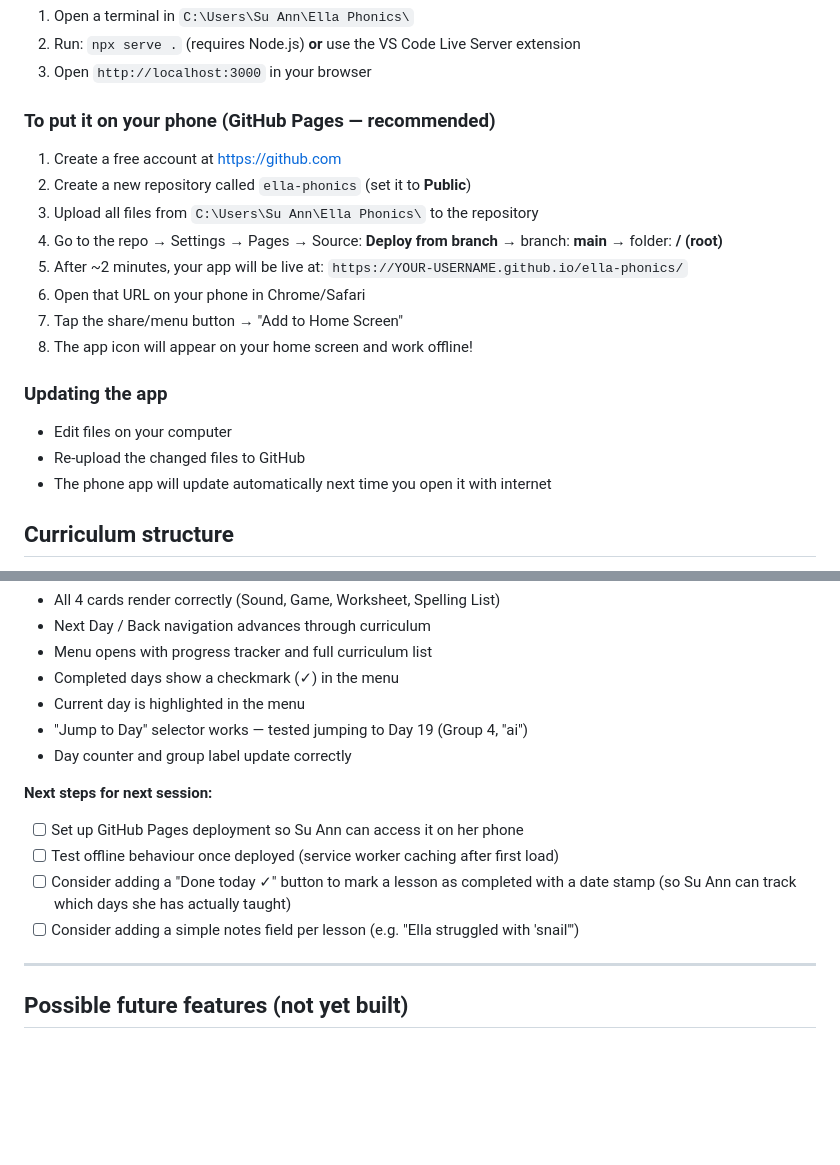
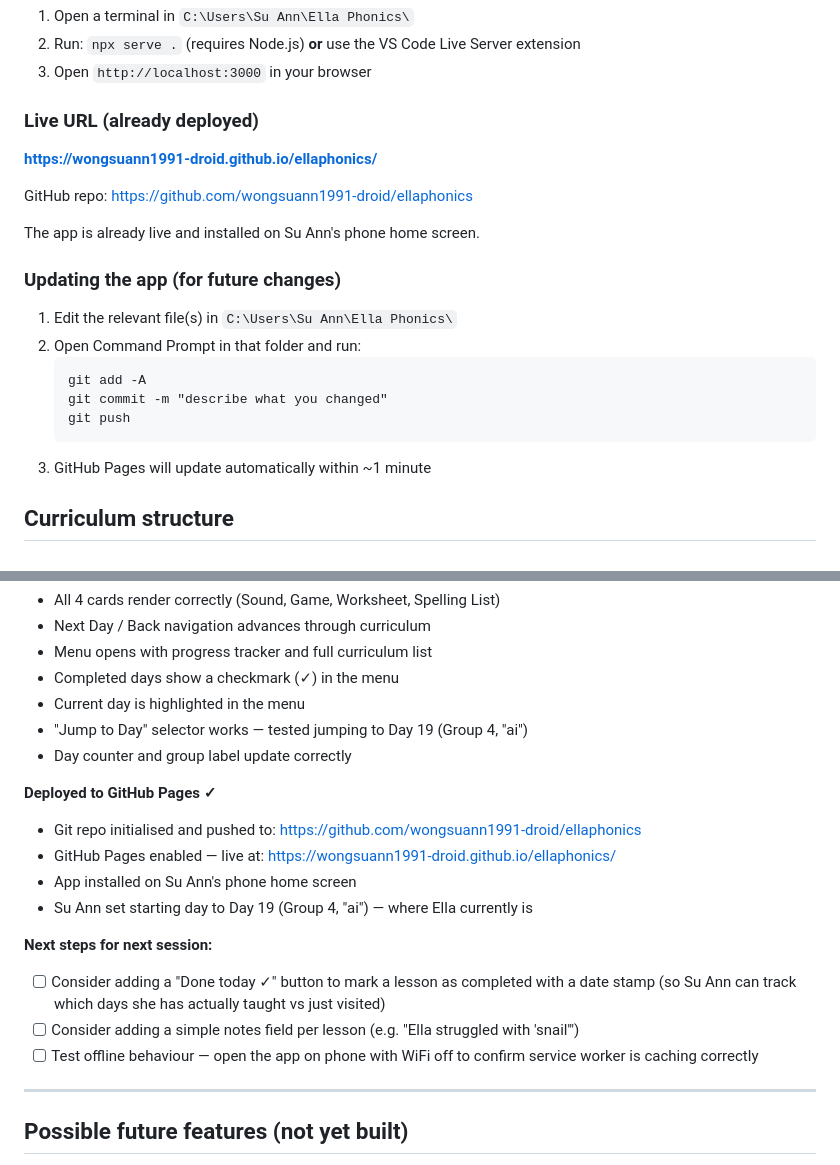
Before and after one commit to wongsuann1991-droid/ellaphonics, a Markdown page: PROJECT_PLAN.md, 2 parts joined by grey strips. GitHub-like rendering; blank space fills up the shorter version.

Commit message:
Update project plan with deployment details and session log

````diff
--- a/PROJECT_PLAN.md
+++ b/PROJECT_PLAN.md
@@ -30,20 +30,22 @@ A daily phonics lesson planner for Su Ann to use when teaching her daughter Ella
 2. Run: `npx serve .` (requires Node.js) **or** use the VS Code Live Server extension
 3. Open `http://localhost:3000` in your browser
 
-### To put it on your phone (GitHub Pages — recommended)
-1. Create a free account at https://github.com
-2. Create a new repository called `ella-phonics` (set it to **Public**)
-3. Upload all files from `C:\Users\Su Ann\Ella Phonics\` to the repository
-4. Go to the repo → Settings → Pages → Source: **Deploy from branch** → branch: **main** → folder: **/ (root)**
-5. After ~2 minutes, your app will be live at: `https://YOUR-USERNAME.github.io/ella-phonics/`
-6. Open that URL on your phone in Chrome/Safari
-7. Tap the share/menu button → "Add to Home Screen"
-8. The app icon will appear on your home screen and work offline!
+### Live URL (already deployed)
+**https://wongsuann1991-droid.github.io/ellaphonics/**
 
-### Updating the app
-- Edit files on your computer
-- Re-upload the changed files to GitHub
-- The phone app will update automatically next time you open it with internet
+GitHub repo: https://github.com/wongsuann1991-droid/ellaphonics
+
+The app is already live and installed on Su Ann's phone home screen.
+
+### Updating the app (for future changes)
+1. Edit the relevant file(s) in `C:\Users\Su Ann\Ella Phonics\`
+2. Open Command Prompt in that folder and run:
+   ```
+   git add -A
+   git commit -m "describe what you changed"
+   git push
+   ```
+3. GitHub Pages will update automatically within ~1 minute
 
 ## Curriculum structure
 - **42 sounds** across 7 groups (full Jolly Phonics sequence)
@@ -84,11 +86,16 @@ Built and visually tested all core files:
 - "Jump to Day" selector works — tested jumping to Day 19 (Group 4, "ai")
 - Day counter and group label update correctly
 
+**Deployed to GitHub Pages ✓**
+- Git repo initialised and pushed to: https://github.com/wongsuann1991-droid/ellaphonics
+- GitHub Pages enabled — live at: https://wongsuann1991-droid.github.io/ellaphonics/
+- App installed on Su Ann's phone home screen
+- Su Ann set starting day to Day 19 (Group 4, "ai") — where Ella currently is
+
 **Next steps for next session:**
-- [ ] Set up GitHub Pages deployment so Su Ann can access it on her phone
-- [ ] Test offline behaviour once deployed (service worker caching after first load)
-- [ ] Consider adding a "Done today ✓" button to mark a lesson as completed with a date stamp (so Su Ann can track which days she has actually taught)
+- [ ] Consider adding a "Done today ✓" button to mark a lesson as completed with a date stamp (so Su Ann can track which days she has actually taught vs just visited)
 - [ ] Consider adding a simple notes field per lesson (e.g. "Ella struggled with 'snail'")
+- [ ] Test offline behaviour — open the app on phone with WiFi off to confirm service worker is caching correctly
 
 ---
 
````
